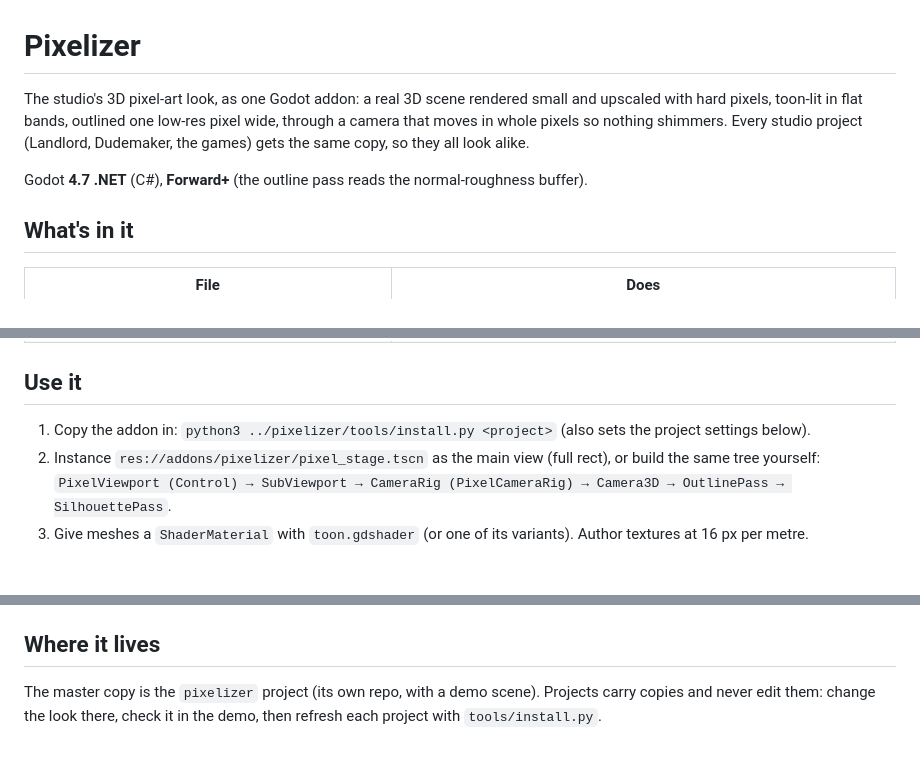
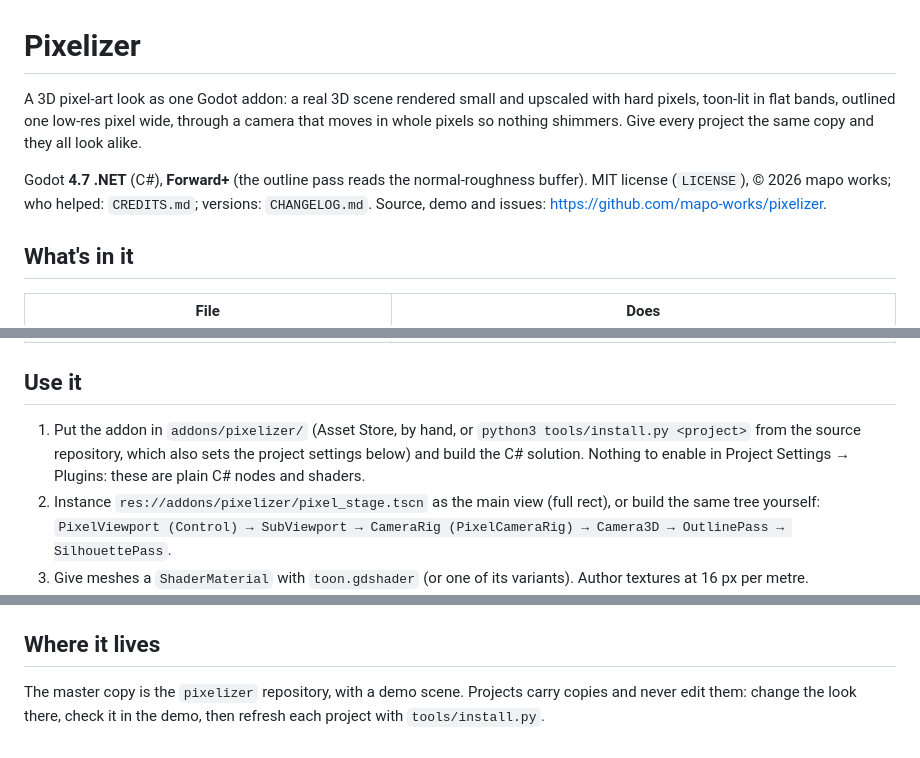
Before and after one commit to mapo-works/pixelizer, a Markdown page: addons/pixelizer/README.md, 3 parts joined by grey strips. Rendered like a GitHub page; blank space fills up the shorter version.

```diff
--- a/addons/pixelizer/README.md
+++ b/addons/pixelizer/README.md
@@ -1,10 +1,12 @@
 # Pixelizer
 
-The studio's 3D pixel-art look, as one Godot addon: a real 3D scene rendered small and upscaled with hard pixels,
-toon-lit in flat bands, outlined one low-res pixel wide, through a camera that moves in whole pixels so nothing
-shimmers. Every studio project (Landlord, Dudemaker, the games) gets the same copy, so they all look alike.
+A 3D pixel-art look as one Godot addon: a real 3D scene rendered small and upscaled with hard pixels, toon-lit in
+flat bands, outlined one low-res pixel wide, through a camera that moves in whole pixels so nothing shimmers. Give
+every project the same copy and they all look alike.
 
-Godot **4.7 .NET** (C#), **Forward+** (the outline pass reads the normal-roughness buffer).
+Godot **4.7 .NET** (C#), **Forward+** (the outline pass reads the normal-roughness buffer). MIT license
+(`LICENSE`), © 2026 mapo works; who helped: `CREDITS.md`; versions: `CHANGELOG.md`.
+Source, demo and issues: <https://github.com/mapo-works/pixelizer>.
 
 ## What's in it
 
@@ -25,7 +27,9 @@ Godot **4.7 .NET** (C#), **Forward+** (the outline pass reads the normal-roughne
 
 ## Use it
 
-1. Copy the addon in: `python3 ../pixelizer/tools/install.py <project>` (also sets the project settings below).
+1. Put the addon in `addons/pixelizer/` (Asset Store, by hand, or `python3 tools/install.py <project>` from the
+   source repository, which also sets the project settings below) and build the C# solution. Nothing to enable in
+   Project Settings → Plugins: these are plain C# nodes and shaders.
 2. Instance `res://addons/pixelizer/pixel_stage.tscn` as the main view (full rect), or build the same tree yourself:
    `PixelViewport (Control) → SubViewport → CameraRig (PixelCameraRig) → Camera3D → OutlinePass → SilhouettePass`.
 3. Give meshes a `ShaderMaterial` with `toon.gdshader` (or one of its variants). Author textures at 16 px per metre.
@@ -66,5 +70,5 @@ default 1.0 on code-built materials the outline pass sees.
 
 ## Where it lives
 
-The master copy is the `pixelizer` project (its own repo, with a demo scene). Projects carry copies and never edit
-them: change the look there, check it in the demo, then refresh each project with `tools/install.py`.
+The master copy is the `pixelizer` repository, with a demo scene. Projects carry copies and never edit them: change
+the look there, check it in the demo, then refresh each project with `tools/install.py`.
```
Also changed, not shown: README.md (+59 -17 lines), addons/pixelizer/CHANGELOG.md (added, +13 -0 lines), addons/pixelizer/CREDITS.md (added, +33 -0 lines), docs/asset-store-listing.md (added, +61 -0 lines), docs/screenshots/demo.png (added), docs/screenshots/thumbnail.png (added), 11 other files.
